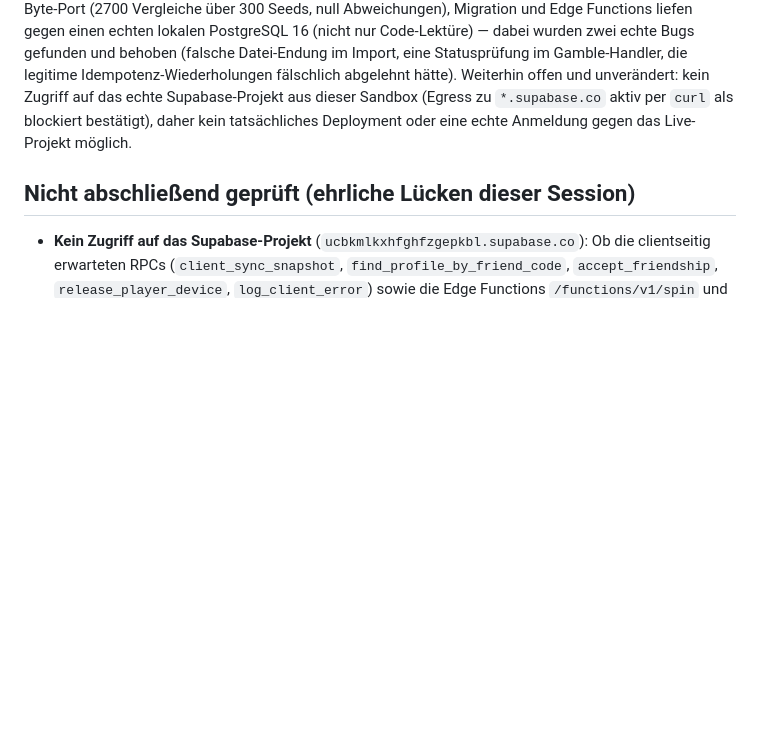
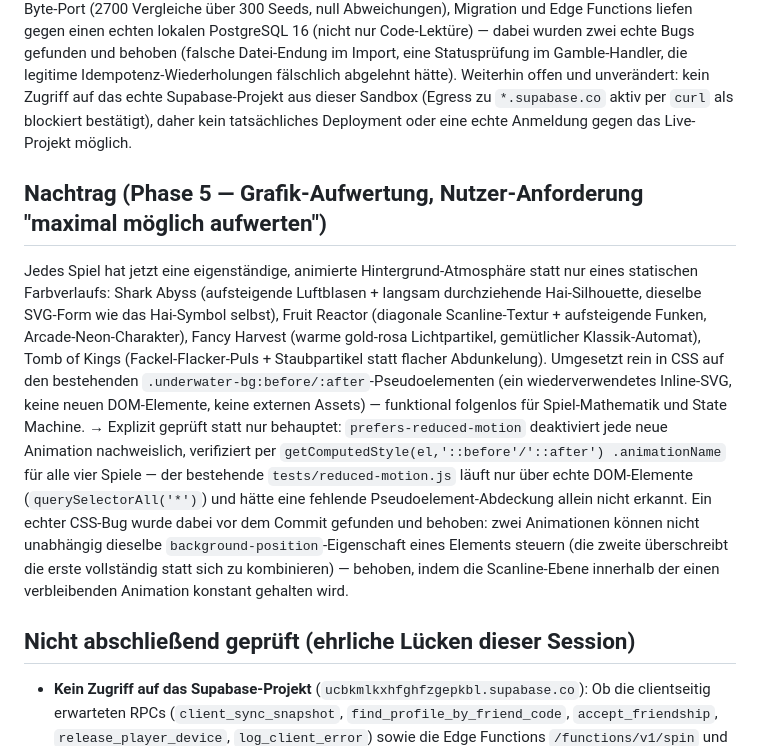
Before and after one commit to ricobttchr/New-casino, a Markdown page: AUDIT.md, the part around the change. Drawn GitHub-style; blank space fills up the shorter version.

Commit message:
Checkpoint AUDIT.md with the Phase 5 graphics milestone
Co-Authored-By: Claude Sonnet 5 <noreply@anthropic.com>
Claude-Session: https://claude.ai/code/session_011hzzr5qwzhyH1DTkkwLSb3

```diff
--- a/AUDIT.md
+++ b/AUDIT.md
@@ -299,6 +299,27 @@ unverändert: kein Zugriff auf das echte Supabase-Projekt aus dieser Sandbox (Eg
 `*.supabase.co` aktiv per `curl` als blockiert bestätigt), daher kein tatsächliches
 Deployment oder eine echte Anmeldung gegen das Live-Projekt möglich.
 
+## Nachtrag (Phase 5 — Grafik-Aufwertung, Nutzer-Anforderung "maximal möglich aufwerten")
+
+Jedes Spiel hat jetzt eine eigenständige, animierte Hintergrund-Atmosphäre statt nur
+eines statischen Farbverlaufs: Shark Abyss (aufsteigende Luftblasen + langsam
+durchziehende Hai-Silhouette, dieselbe SVG-Form wie das Hai-Symbol selbst), Fruit
+Reactor (diagonale Scanline-Textur + aufsteigende Funken, Arcade-Neon-Charakter),
+Fancy Harvest (warme gold-rosa Lichtpartikel, gemütlicher Klassik-Automat), Tomb of
+Kings (Fackel-Flacker-Puls + Staubpartikel statt flacher Abdunkelung). Umgesetzt rein
+in CSS auf den bestehenden `.underwater-bg:before/:after`-Pseudoelementen (ein
+wiederverwendetes Inline-SVG, keine neuen DOM-Elemente, keine externen Assets) —
+funktional folgenlos für Spiel-Mathematik und State Machine.
+→ Explizit geprüft statt nur behauptet: `prefers-reduced-motion` deaktiviert jede neue
+Animation nachweislich, verifiziert per `getComputedStyle(el,'::before'/'::after')
+.animationName` für alle vier Spiele — der bestehende `tests/reduced-motion.js` läuft
+nur über echte DOM-Elemente (`querySelectorAll('*')`) und hätte eine fehlende
+Pseudoelement-Abdeckung allein nicht erkannt. Ein echter CSS-Bug wurde dabei vor dem
+Commit gefunden und behoben: zwei Animationen können nicht unabhängig dieselbe
+`background-position`-Eigenschaft eines Elements steuern (die zweite überschreibt die
+erste vollständig statt sich zu kombinieren) — behoben, indem die Scanline-Ebene
+innerhalb der einen verbleibenden Animation konstant gehalten wird.
+
 ## Nicht abschließend geprüft (ehrliche Lücken dieser Session)
 
 - **Kein Zugriff auf das Supabase-Projekt** (`ucbkmlkxhfghfzgepkbl.supabase.co`): Ob die
```
